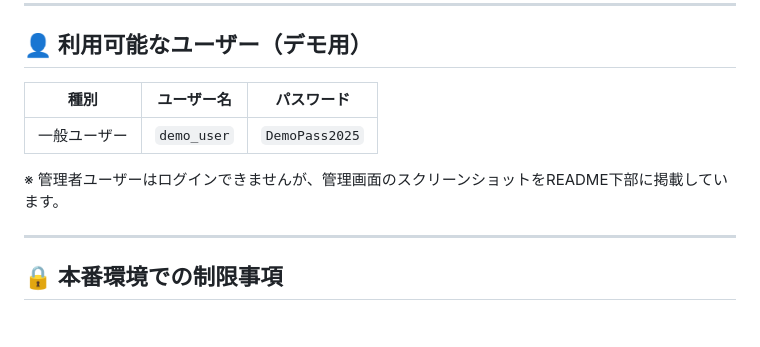
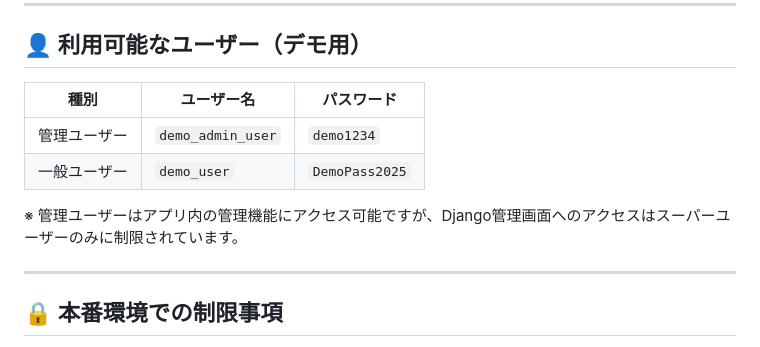
Before and after one commit to TechCat-Hello/inventory-app, a Markdown page: README.md, the part around the change. Drawn GitHub-style.

Commit message:
Update README with demo admin user credentials

```diff
--- a/README.md
+++ b/README.md
@@ -13,11 +13,12 @@
 
 ## 👤 利用可能なユーザー（デモ用）
 
-| 種別         | ユーザー名   | パスワード     |
-|--------------|--------------|----------------|
-| 一般ユーザー | `demo_user`  | `DemoPass2025` |
+| 種別         | ユーザー名          | パスワード     |
+|--------------|---------------------|----------------|
+| 管理ユーザー | `demo_admin_user`   | `demo1234`     |
+| 一般ユーザー | `demo_user`         | `DemoPass2025` |
 
-※ 管理者ユーザーはログインできませんが、管理画面のスクリーンショットをREADME下部に掲載しています。
+※ 管理ユーザーはアプリ内の管理機能にアクセス可能ですが、Django管理画面へのアクセスはスーパーユーザーのみに制限されています。
 
 ---
 
```
